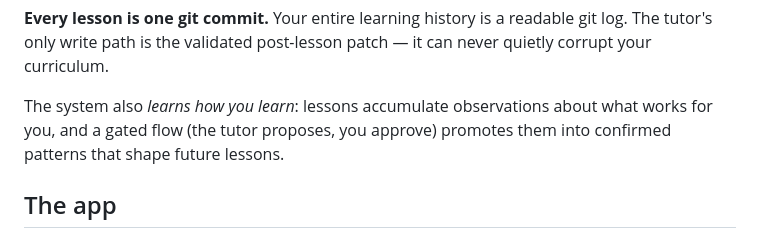
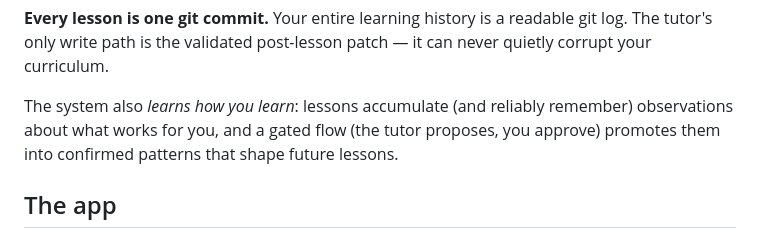
Before and after one commit to liujon23/tutor, a Markdown page: README.md, the part around the change. Drawn GitHub-style.

Commit message:
Refine lesson observation descriptions
Updated wording for clarity and reliability in lesson observations.

```diff
--- a/README.md
+++ b/README.md
@@ -25,9 +25,9 @@ deterministic, so the tutor's "memory" is too.
 The tutor's only write path is the validated post-lesson patch — it can never quietly
 corrupt your curriculum.
 
-The system also *learns how you learn*: lessons accumulate observations about
-what works for you, and a gated flow (the tutor proposes, you approve) promotes
-them into confirmed patterns that shape future lessons.
+The system also *learns how you learn*: lessons accumulate (and reliably remember)
+observations about what works for you, and a gated flow (the tutor proposes, you approve)
+promotes them into confirmed patterns that shape future lessons.
 
 ## The app
 
```
